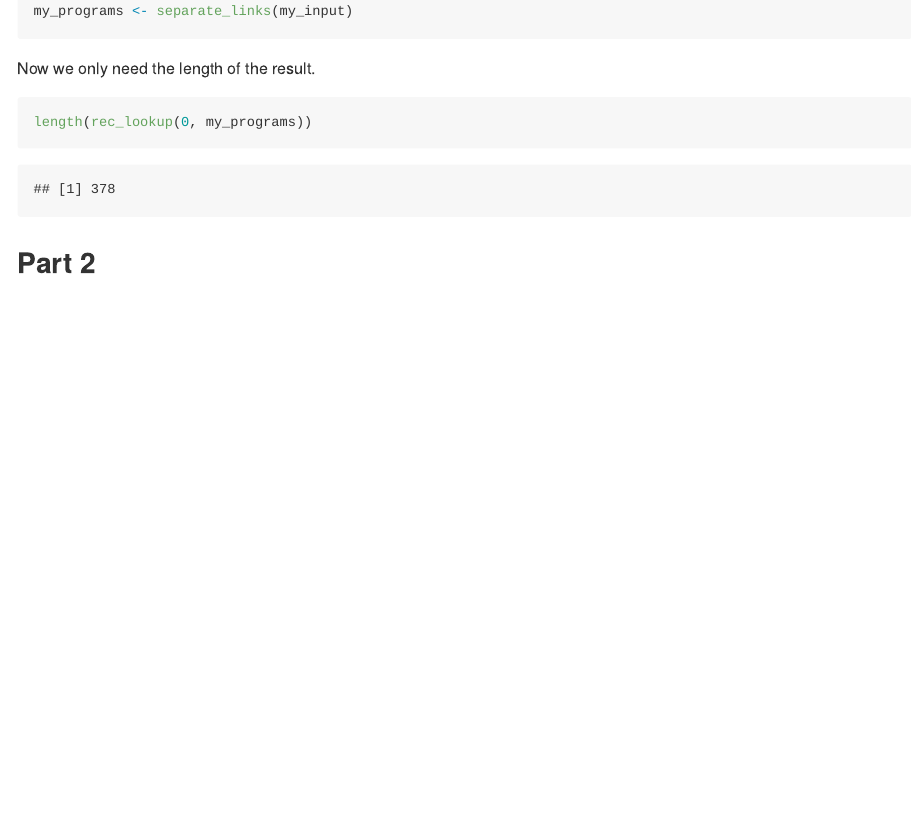
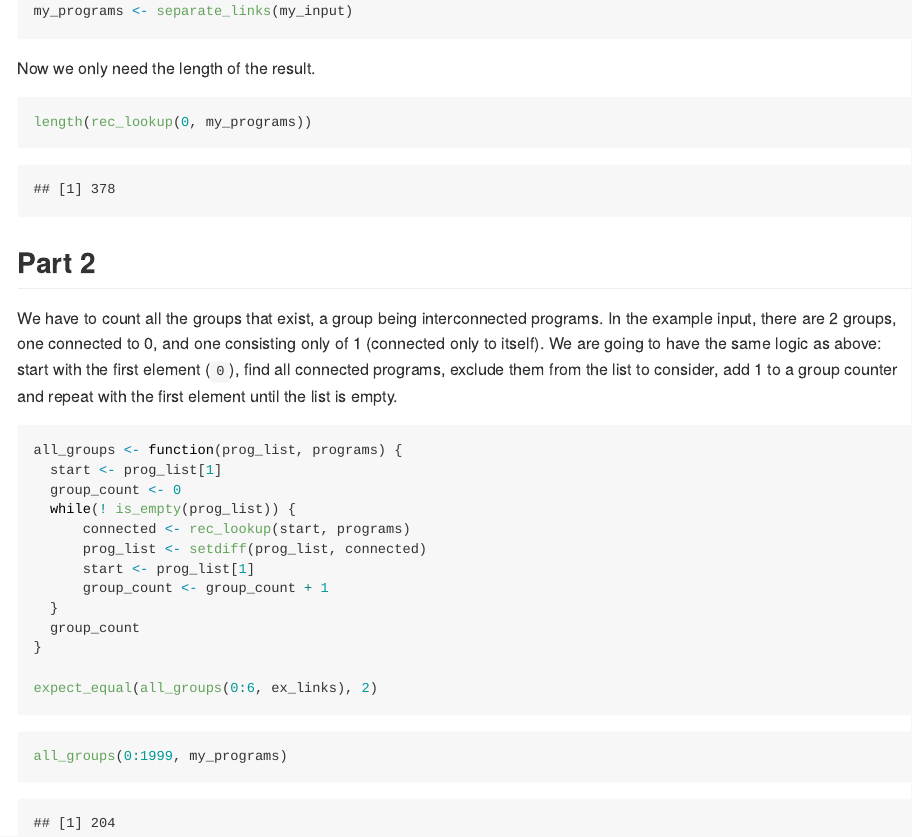
Before and after one commit to FlorianGD/adventofcode, an R Markdown document (day12.Rmd): the page in a window 1100 px wide, from 1950 px down. The pictures show the output file day12.md that the author committed with the source, drawn offline in the style of GitHub.

Commit message:
day 12: part 2

````diff
--- a/day12.Rmd
+++ b/day12.Rmd
@@ -80,3 +80,24 @@ length(rec_lookup(0, my_programs))
 ```
 
 ## Part 2
+We have to count all the groups that exist, a group being interconnected programs. In the example input, there are 2 groups, one connected to 0, and one consisting only of 1 (connected only to itself).
+We are going to have the same logic as above: start with the first element (`0`), find all connected programs, exclude them from the list to consider, add 1 to a group counter and repeat with the first element until the list is empty.
+```{r}
+all_groups <- function(prog_list, programs) {
+  start <- prog_list[1]
+  group_count <- 0
+  while(! is_empty(prog_list)) {
+      connected <- rec_lookup(start, programs)
+      prog_list <- setdiff(prog_list, connected)
+      start <- prog_list[1]
+      group_count <- group_count + 1
+  }
+  group_count
+}
+
+expect_equal(all_groups(0:6, ex_links), 2)
+```
+
+```{r}
+all_groups(0:1999, my_programs)
+```
````
Also changed, not shown: day12.md.
